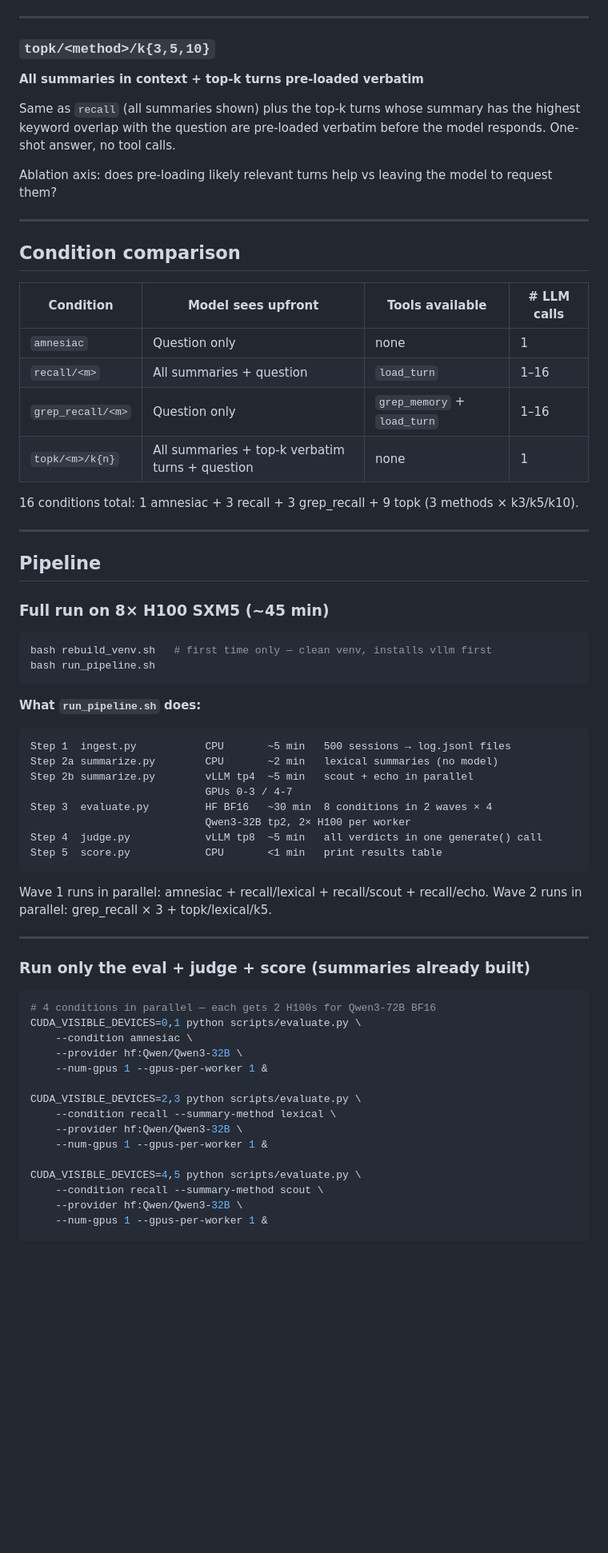
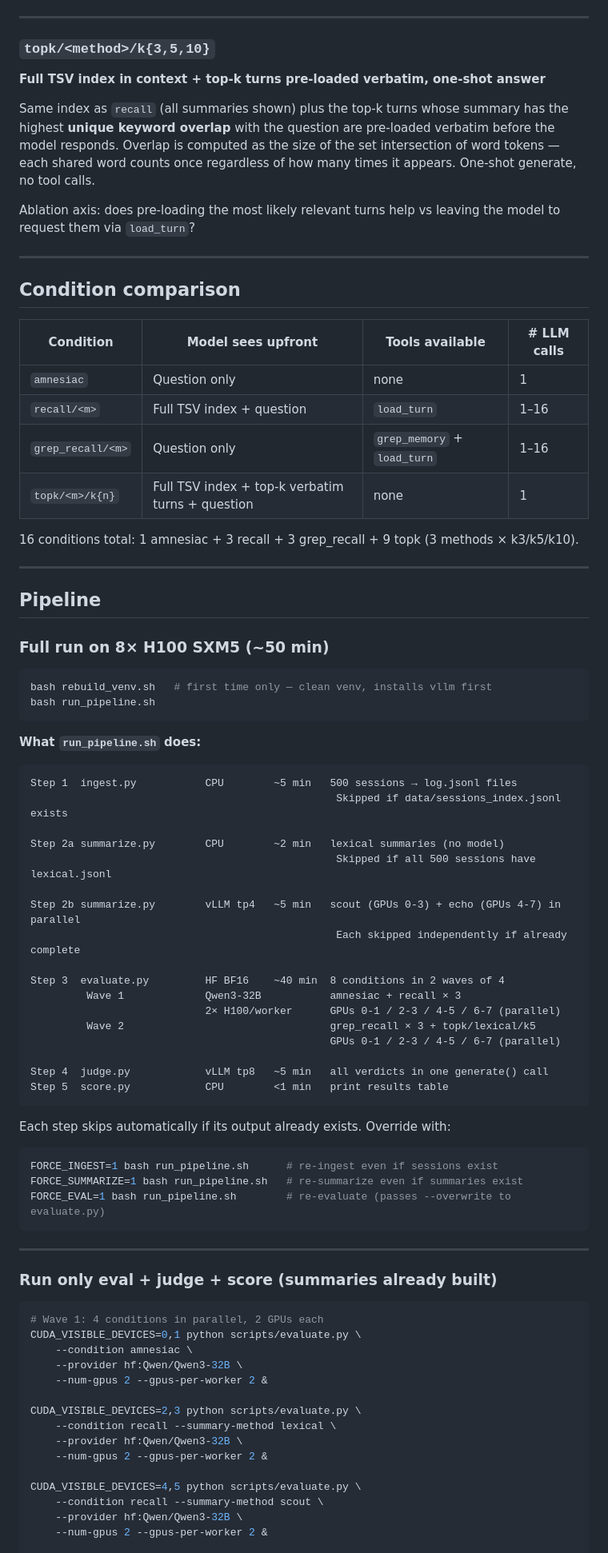
Before and after one commit to kameshkanna/episodic-log, a Markdown page: README.md, the part around one of its changes. Shown at 80% size. GitHub-like rendering; blank space fills up the shorter version.

````diff
--- a/README.md
+++ b/README.md
@@ -104,11 +122,11 @@ Model: load_turn("0001") → full verbatim content → answers
 ---
 
 ### `topk/<method>/k{3,5,10}`
-**All summaries in context + top-k turns pre-loaded verbatim**
+**Full TSV index in context + top-k turns pre-loaded verbatim, one-shot answer**
 
-Same as `recall` (all summaries shown) plus the top-k turns whose summary has the highest keyword overlap with the question are pre-loaded verbatim before the model responds. One-shot answer, no tool calls.
+Same index as `recall` (all summaries shown) plus the top-k turns whose summary has the highest **unique keyword overlap** with the question are pre-loaded verbatim before the model responds. Overlap is computed as the size of the set intersection of word tokens — each shared word counts once regardless of how many times it appears. One-shot generate, no tool calls.
 
-Ablation axis: does pre-loading likely relevant turns help vs leaving the model to request them?
+Ablation axis: does pre-loading the most likely relevant turns help vs leaving the model to request them via `load_turn`?
 
 ---
 
@@ -117,9 +135,9 @@ Ablation axis: does pre-loading likely relevant turns help vs leaving the model
 | Condition | Model sees upfront | Tools available | # LLM calls |
 |---|---|---|---|
 | `amnesiac` | Question only | none | 1 |
-| `recall/<m>` | All summaries + question | `load_turn` | 1–16 |
+| `recall/<m>` | Full TSV index + question | `load_turn` | 1–16 |
 | `grep_recall/<m>` | Question only | `grep_memory` + `load_turn` | 1–16 |
-| `topk/<m>/k{n}` | All summaries + top-k verbatim turns + question | none | 1 |
+| `topk/<m>/k{n}` | Full TSV index + top-k verbatim turns + question | none | 1 |
 
 16 conditions total: 1 amnesiac + 3 recall + 3 grep_recall + 9 topk (3 methods × k3/k5/k10).
 
@@ -127,7 +145,7 @@ Ablation axis: does pre-loading likely relevant turns help vs leaving the model
 
 ## Pipeline
 
-### Full run on 8× H100 SXM5 (~45 min)
+### Full run on 8× H100 SXM5 (~50 min)
 
 ```bash
 bash rebuild_venv.sh   # first time only — clean venv, installs vllm first
@@ -137,39 +155,53 @@ bash run_pipeline.sh
 **What `run_pipeline.sh` does:**
 
 ```
-Step 1  ingest.py           CPU       ~5 min   500 sessions → log.jsonl files
-Step 2a summarize.py        CPU       ~2 min   lexical summaries (no model)
-Step 2b summarize.py        vLLM tp4  ~5 min   scout + echo in parallel
-                            GPUs 0-3 / 4-7
-Step 3  evaluate.py         HF BF16   ~30 min  8 conditions in 2 waves × 4
-                            Qwen3-32B tp2, 2× H100 per worker
-Step 4  judge.py            vLLM tp8  ~5 min   all verdicts in one generate() call
-Step 5  score.py            CPU       <1 min   print results table
+Step 1  ingest.py           CPU        ~5 min   500 sessions → log.jsonl files
+                                                 Skipped if data/sessions_index.jsonl exists
+
+Step 2a summarize.py        CPU        ~2 min   lexical summaries (no model)
+                                                 Skipped if all 500 sessions have lexical.jsonl
+
+Step 2b summarize.py        vLLM tp4   ~5 min   scout (GPUs 0-3) + echo (GPUs 4-7) in parallel
+                                                 Each skipped independently if already complete
+
+Step 3  evaluate.py         HF BF16    ~40 min  8 conditions in 2 waves of 4
+         Wave 1             Qwen3-32B           amnesiac + recall × 3
+                            2× H100/worker      GPUs 0-1 / 2-3 / 4-5 / 6-7 (parallel)
+         Wave 2                                 grep_recall × 3 + topk/lexical/k5
+                                                GPUs 0-1 / 2-3 / 4-5 / 6-7 (parallel)
+
+Step 4  judge.py            vLLM tp8   ~5 min   all verdicts in one generate() call
+Step 5  score.py            CPU        <1 min   print results table
 ```
 
-Wave 1 runs in parallel: amnesiac + recall/lexical + recall/scout + recall/echo.
-Wave 2 runs in parallel: grep_recall × 3 + topk/lexical/k5.
+Each step skips automatically if its output already exists. Override with:
+
+```bash
+FORCE_INGEST=1 bash run_pipeline.sh      # re-ingest even if sessions exist
+FORCE_SUMMARIZE=1 bash run_pipeline.sh   # re-summarize even if summaries exist
+FORCE_EVAL=1 bash run_pipeline.sh        # re-evaluate (passes --overwrite to evaluate.py)
+```
 
 ---
 
-### Run only the eval + judge + score (summaries already built)
+### Run only eval + judge + score (summaries already built)
 
 ```bash
-# 4 conditions in parallel — each gets 2 H100s for Qwen3-72B BF16
+# Wave 1: 4 conditions in parallel, 2 GPUs each
 CUDA_VISIBLE_DEVICES=0,1 python scripts/evaluate.py \
     --condition amnesiac \
     --provider hf:Qwen/Qwen3-32B \
-    --num-gpus 1 --gpus-per-worker 1 &
+    --num-gpus 2 --gpus-per-worker 2 &
 
 CUDA_VISIBLE_DEVICES=2,3 python scripts/evaluate.py \
     --condition recall --summary-method lexical \
     --provider hf:Qwen/Qwen3-32B \
-    --num-gpus 1 --gpus-per-worker 1 &
+    --num-gpus 2 --gpus-per-worker 2 &
 
 CUDA_VISIBLE_DEVICES=4,5 python scripts/evaluate.py \
     --condition recall --summary-method scout \
     --provider hf:Qwen/Qwen3-32B \
-    --num-gpus 1 --gpus-per-worker 1 &
+    --num-gpus 2 --gpus-per-worker 2 &
 
 CUDA_VISIBLE_DEVICES=6,7 python scripts/evaluate.py \
     --condition recall --summary-method echo \
````
Also changed, not shown: other parts of README.md (+78 -32 lines).
